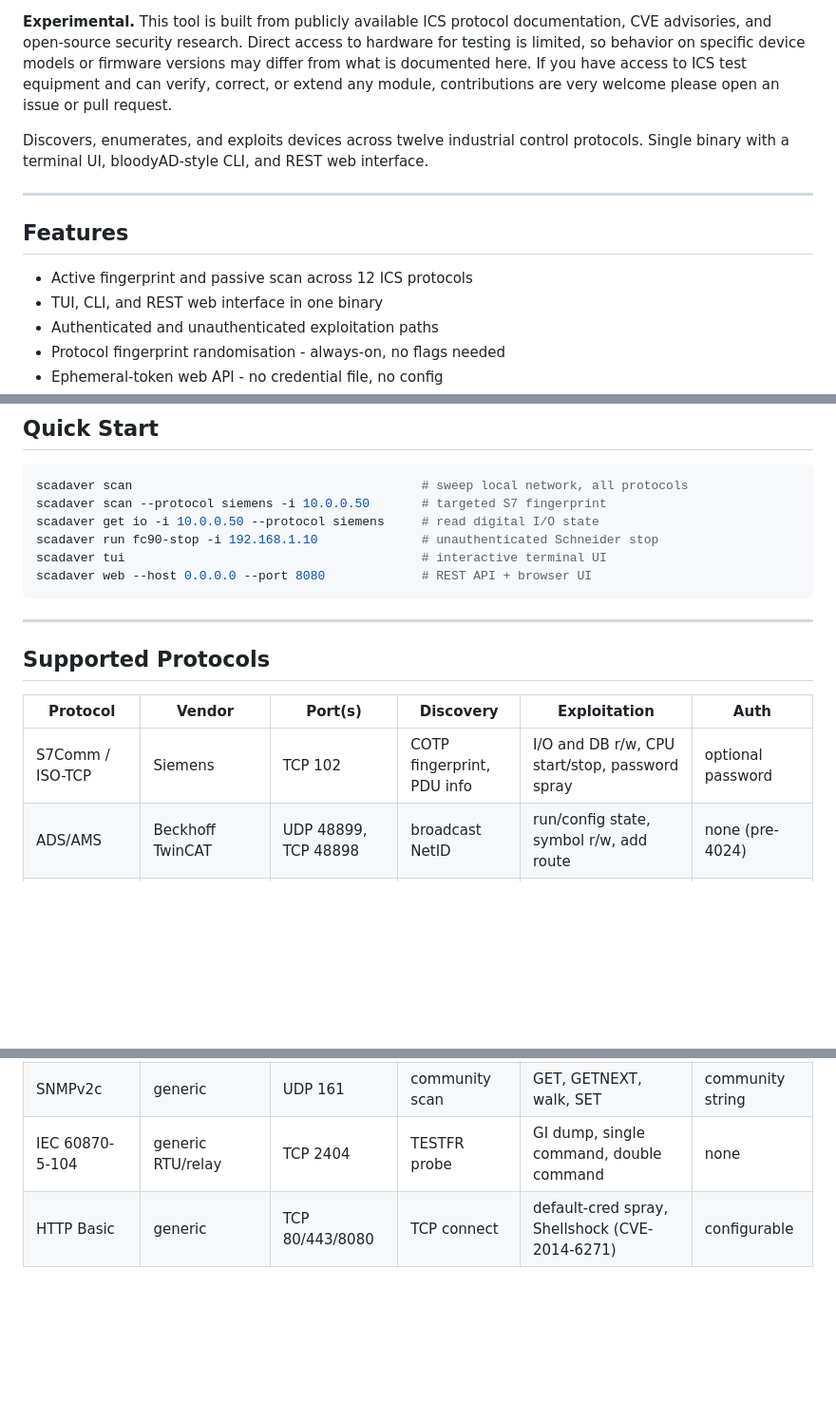
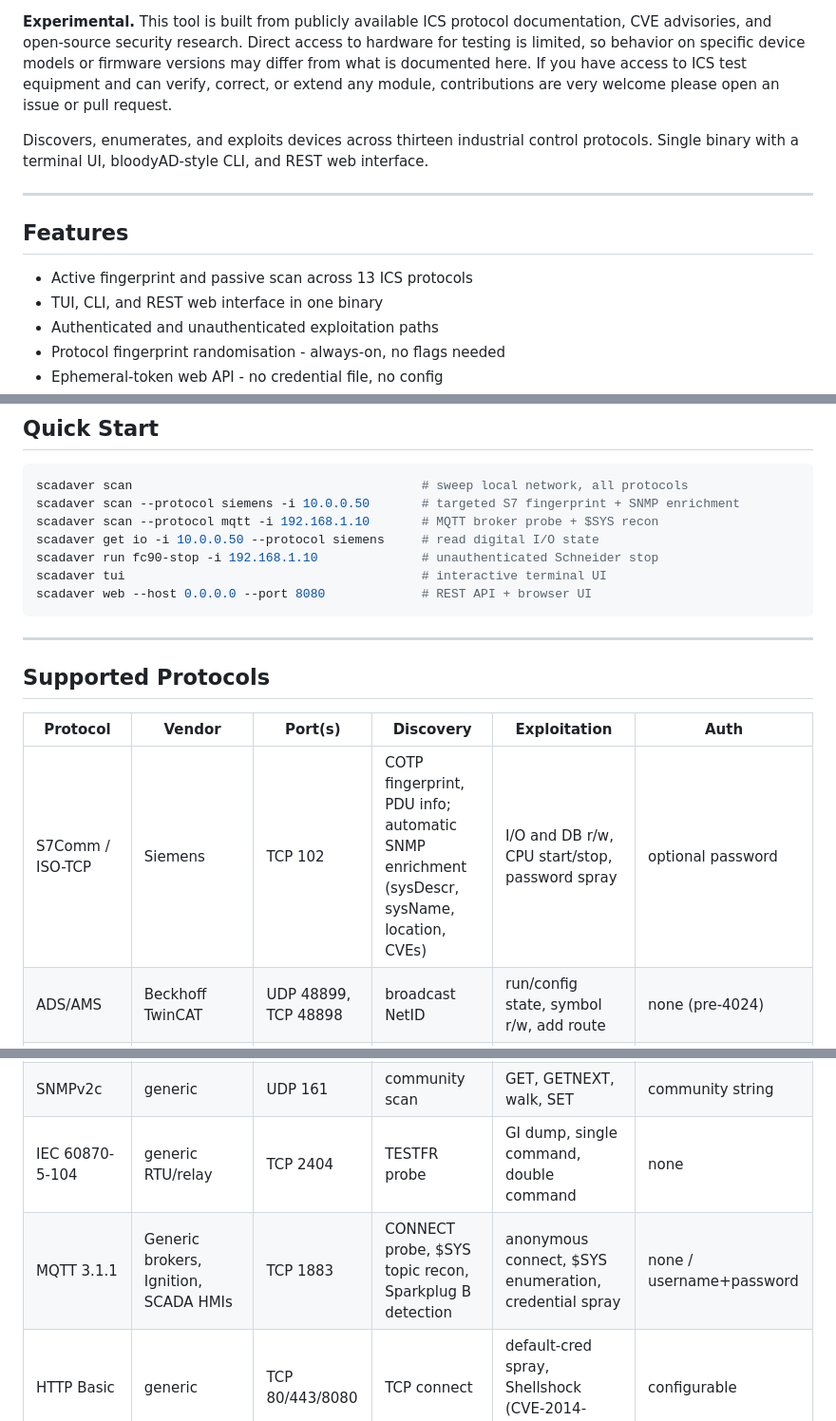
Before and after one commit to Whispergate/SCADAVER, a Markdown page: README.md, 3 parts joined by grey strips. Shown at 95% size. Drawn GitHub-style; blank space fills up the shorter version.

Commit message:
docs: update README for v1.1 — MQTT protocol, Siemens+SNMP enrichment, 13 protocols

````diff
--- a/README.md
+++ b/README.md
@@ -8,7 +8,7 @@
 
 **Experimental.** This tool is built from publicly available ICS protocol documentation, CVE advisories, and open-source security research. Direct access to hardware for testing is limited, so behavior on specific device models or firmware versions may differ from what is documented here. If you have access to ICS test equipment and can verify, correct, or extend any module, contributions are very welcome please open an issue or pull request.
 
-Discovers, enumerates, and exploits devices across twelve industrial control protocols.
+Discovers, enumerates, and exploits devices across thirteen industrial control protocols.
 Single binary with a terminal UI, bloodyAD-style CLI, and REST web interface.
 
 
@@ -16,7 +16,7 @@ Single binary with a terminal UI, bloodyAD-style CLI, and REST web interface.
 
 ## Features
 
-- Active fingerprint and passive scan across 12 ICS protocols
+- Active fingerprint and passive scan across 13 ICS protocols
 - TUI, CLI, and REST web interface in one binary
 - Authenticated and unauthenticated exploitation paths
 - Protocol fingerprint randomisation - always-on, no flags needed
@@ -48,7 +48,8 @@ cargo build --release
 
 ```sh
 scadaver scan                                       # sweep local network, all protocols
-scadaver scan --protocol siemens -i 10.0.0.50       # targeted S7 fingerprint
+scadaver scan --protocol siemens -i 10.0.0.50       # targeted S7 fingerprint + SNMP enrichment
+scadaver scan --protocol mqtt -i 192.168.1.10       # MQTT broker probe + $SYS recon
 scadaver get io -i 10.0.0.50 --protocol siemens     # read digital I/O state
 scadaver run fc90-stop -i 192.168.1.10              # unauthenticated Schneider stop
 scadaver tui                                        # interactive terminal UI
@@ -61,7 +62,7 @@ scadaver web --host 0.0.0.0 --port 8080             # REST API + browser UI
 
 | Protocol | Vendor | Port(s) | Discovery | Exploitation | Auth |
 |---|---|---|---|---|---|
-| S7Comm / ISO-TCP | Siemens | TCP 102 | COTP fingerprint, PDU info | I/O and DB r/w, CPU start/stop, password spray | optional password |
+| S7Comm / ISO-TCP | Siemens | TCP 102 | COTP fingerprint, PDU info; automatic SNMP enrichment (sysDescr, sysName, location, CVEs) | I/O and DB r/w, CPU start/stop, password spray | optional password |
 | ADS/AMS | Beckhoff TwinCAT | UDP 48899, TCP 48898 | broadcast NetID | run/config state, symbol r/w, add route | none (pre-4024) |
 | Modbus TCP | Schneider / generic | TCP 502 | FC43 Device ID, UDP 1740 | FC1/3/4/5/6/16, false-data injection, rogue server | none |
 | FC90 | Schneider M340/TM221 | TCP 502 | function-code probe | stop, start, force output bit | none |
@@ -72,6 +73,7 @@ scadaver web --host 0.0.0.0 --port 8080             # REST API + browser UI
 | ProConOS + WebVisit | Phoenix Contact | TCP 1962, 80/8080 | HTTP probe | password retrieval (CVE-2016-8366), tag r/w | HTTP Basic |
 | SNMPv2c | generic | UDP 161 | community scan | GET, GETNEXT, walk, SET | community string |
 | IEC 60870-5-104 | generic RTU/relay | TCP 2404 | TESTFR probe | GI dump, single command, double command | none |
+| MQTT 3.1.1 | Generic brokers, Ignition, SCADA HMIs | TCP 1883 | CONNECT probe, $SYS topic recon, Sparkplug B detection | anonymous connect, $SYS enumeration, credential spray | none / username+password |
 | HTTP Basic | generic | TCP 80/443/8080 | TCP connect | default-cred spray, Shellshock (CVE-2014-6271) | configurable |
 
 ### Protocol Fingerprint Hardening
````
Also changed, not shown: other parts of README.md (+1 -0 lines).
